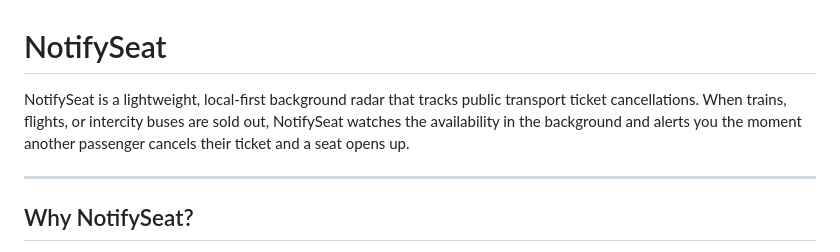
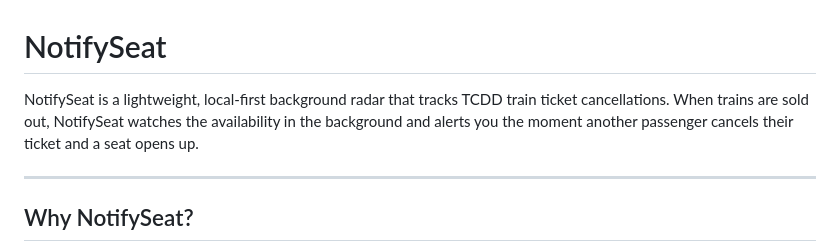
Before and after one commit to AyberkWasTaken/NotifySeat, a Markdown page: README.md, the part around the change. Rendered like a GitHub page.

Commit message:
Clarify ticket type in README
Update description to specify TCDD train tickets.

```diff
--- a/README.md
+++ b/README.md
@@ -1,6 +1,6 @@
 # NotifySeat
 
-NotifySeat is a lightweight, local-first background radar that tracks public transport ticket cancellations. When trains, flights, or intercity buses are sold out, NotifySeat watches the availability in the background and alerts you the moment another passenger cancels their ticket and a seat opens up.
+NotifySeat is a lightweight, local-first background radar that tracks TCDD train ticket cancellations. When trains are sold out, NotifySeat watches the availability in the background and alerts you the moment another passenger cancels their ticket and a seat opens up.
 
 ---
 
```
